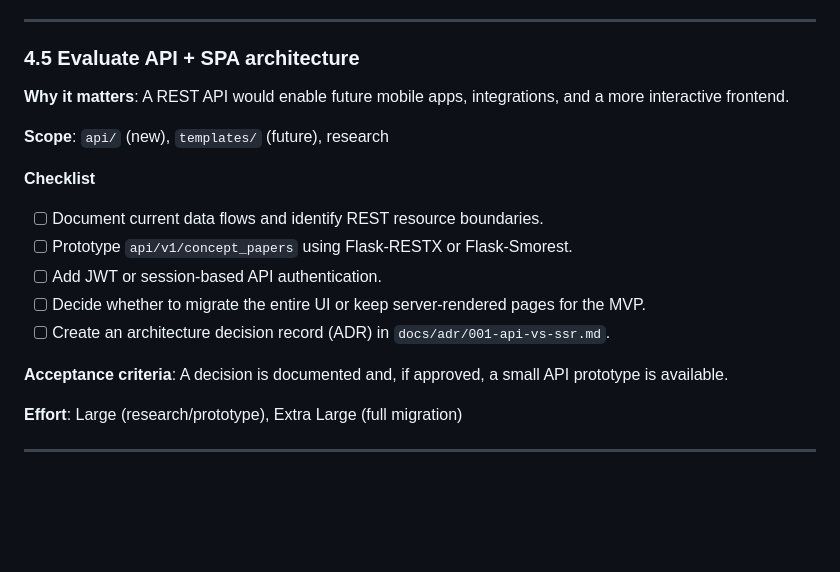
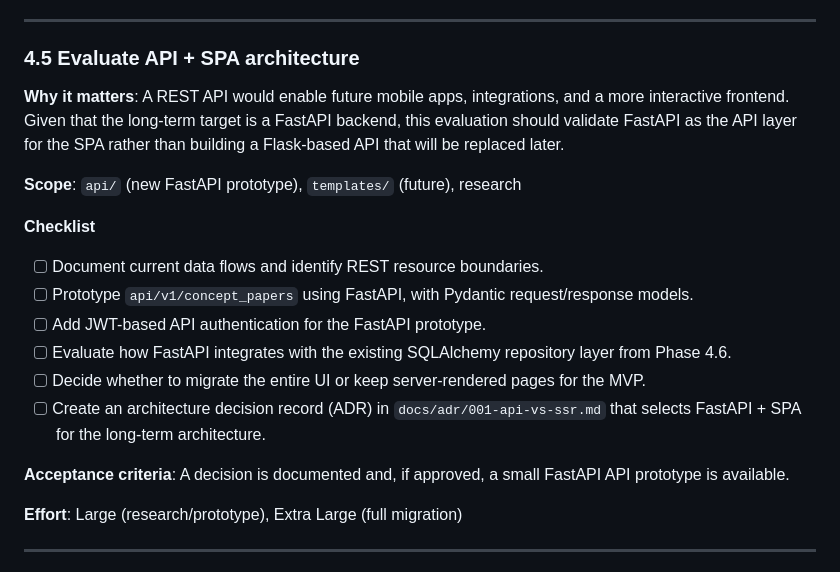
Before and after one commit to MACantara/E-Council, a Markdown page: docs/ROADMAP.md, the part around the change. GitHub-like rendering; blank space fills up the shorter version.

Commit message:
Update Phase 4.5 to evaluate FastAPI as the target backend

```diff
--- a/docs/ROADMAP.md
+++ b/docs/ROADMAP.md
@@ -498,18 +498,19 @@ Phase 4 prepares the application for a real production environment and explores
 
 ### 4.5 Evaluate API + SPA architecture
 
-**Why it matters**: A REST API would enable future mobile apps, integrations, and a more interactive frontend.
+**Why it matters**: A REST API would enable future mobile apps, integrations, and a more interactive frontend. Given that the long-term target is a FastAPI backend, this evaluation should validate FastAPI as the API layer for the SPA rather than building a Flask-based API that will be replaced later.
 
-**Scope**: `api/` (new), `templates/` (future), research
+**Scope**: `api/` (new FastAPI prototype), `templates/` (future), research
 
 **Checklist**
 - [ ] Document current data flows and identify REST resource boundaries.
-- [ ] Prototype `api/v1/concept_papers` using Flask-RESTX or Flask-Smorest.
-- [ ] Add JWT or session-based API authentication.
+- [ ] Prototype `api/v1/concept_papers` using FastAPI, with Pydantic request/response models.
+- [ ] Add JWT-based API authentication for the FastAPI prototype.
+- [ ] Evaluate how FastAPI integrates with the existing SQLAlchemy repository layer from Phase 4.6.
 - [ ] Decide whether to migrate the entire UI or keep server-rendered pages for the MVP.
-- [ ] Create an architecture decision record (ADR) in `docs/adr/001-api-vs-ssr.md`.
+- [ ] Create an architecture decision record (ADR) in `docs/adr/001-api-vs-ssr.md` that selects FastAPI + SPA for the long-term architecture.
 
-**Acceptance criteria**: A decision is documented and, if approved, a small API prototype is available.
+**Acceptance criteria**: A decision is documented and, if approved, a small FastAPI API prototype is available.
 
 **Effort**: Large (research/prototype), Extra Large (full migration)
 
```
